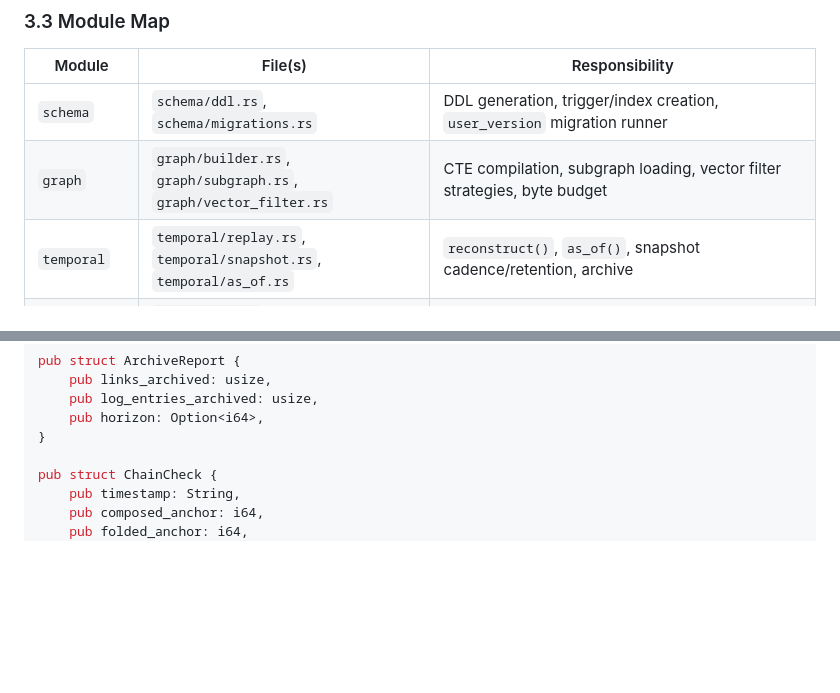
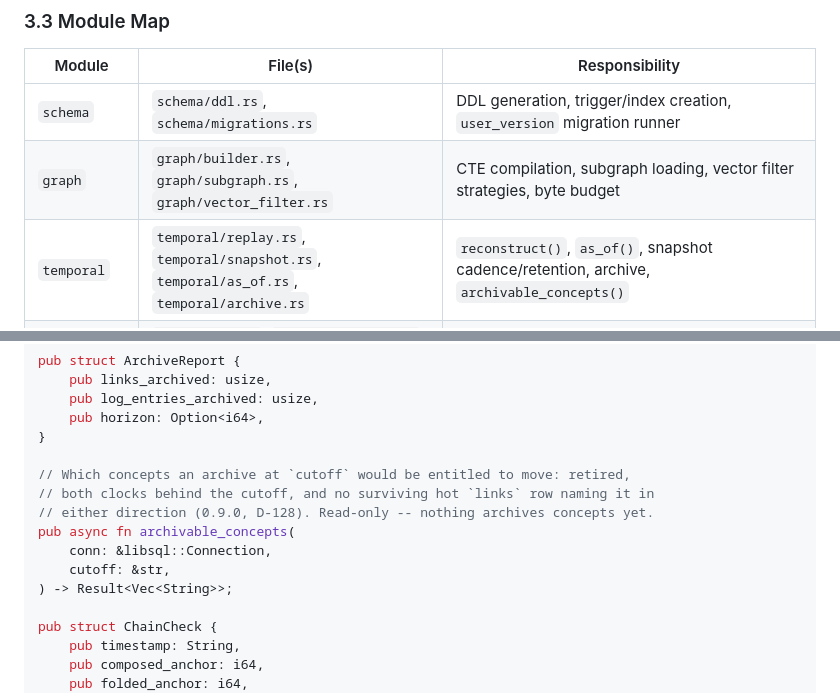
Before and after one commit to opticsWolf/Macrame, a Markdown page: docs/quickref.md, 2 parts joined by grey strips. Drawn GitHub-style; blank space fills up the shorter version.

```diff
--- a/docs/quickref.md
+++ b/docs/quickref.md
@@ -123,7 +123,7 @@ recent log                detached on archive
 |---|---|---|
 | `schema` | `schema/ddl.rs`, `schema/migrations.rs` | DDL generation, trigger/index creation, `user_version` migration runner |
 | `graph` | `graph/builder.rs`, `graph/subgraph.rs`, `graph/vector_filter.rs` | CTE compilation, subgraph loading, vector filter strategies, byte budget |
-| `temporal` | `temporal/replay.rs`, `temporal/snapshot.rs`, `temporal/as_of.rs` | `reconstruct()`, `as_of()`, snapshot cadence/retention, archive |
+| `temporal` | `temporal/replay.rs`, `temporal/snapshot.rs`, `temporal/as_of.rs`, `temporal/archive.rs` | `reconstruct()`, `as_of()`, snapshot cadence/retention, archive, `archivable_concepts()` |
 | `vector` | `vector/mod.rs`, `vector/registry.rs`, `vector/model.rs`, `vector/hybrid.rs` | Model registration, embedding upsert, DiskANN search, hybrid RRF fusion |
 | `integrity` | `integrity/shadow.rs`, `integrity/rebuild.rs` | `audit_current()`, `rebuild_current()` (atomic), `rebuild_current_chunked()` (shadow-swap), `ShadowStep`/`ShadowOutcome` |
 | `metrics` | `metrics.rs` | `ActorMetrics`, `HoldTimer`, `CommandKind`, `MetricsSnapshot` — feature-gated, zero-cost when off |
@@ -390,6 +390,14 @@ pub struct ArchiveReport {
     pub log_entries_archived: usize,
     pub horizon: Option<i64>,
 }
+
+// Which concepts an archive at `cutoff` would be entitled to move: retired,
+// both clocks behind the cutoff, and no surviving hot `links` row naming it in
+// either direction (0.9.0, D-128). Read-only -- nothing archives concepts yet.
+pub async fn archivable_concepts(
+    conn: &libsql::Connection,
+    cutoff: &str,
+) -> Result<Vec<String>>;
 
 pub struct ChainCheck {
     pub timestamp: String,
```
Also changed, not shown: docs/architecture/appendices.md (+7 -0 lines), docs/architecture/s4-schema.md (+4 -0 lines).
